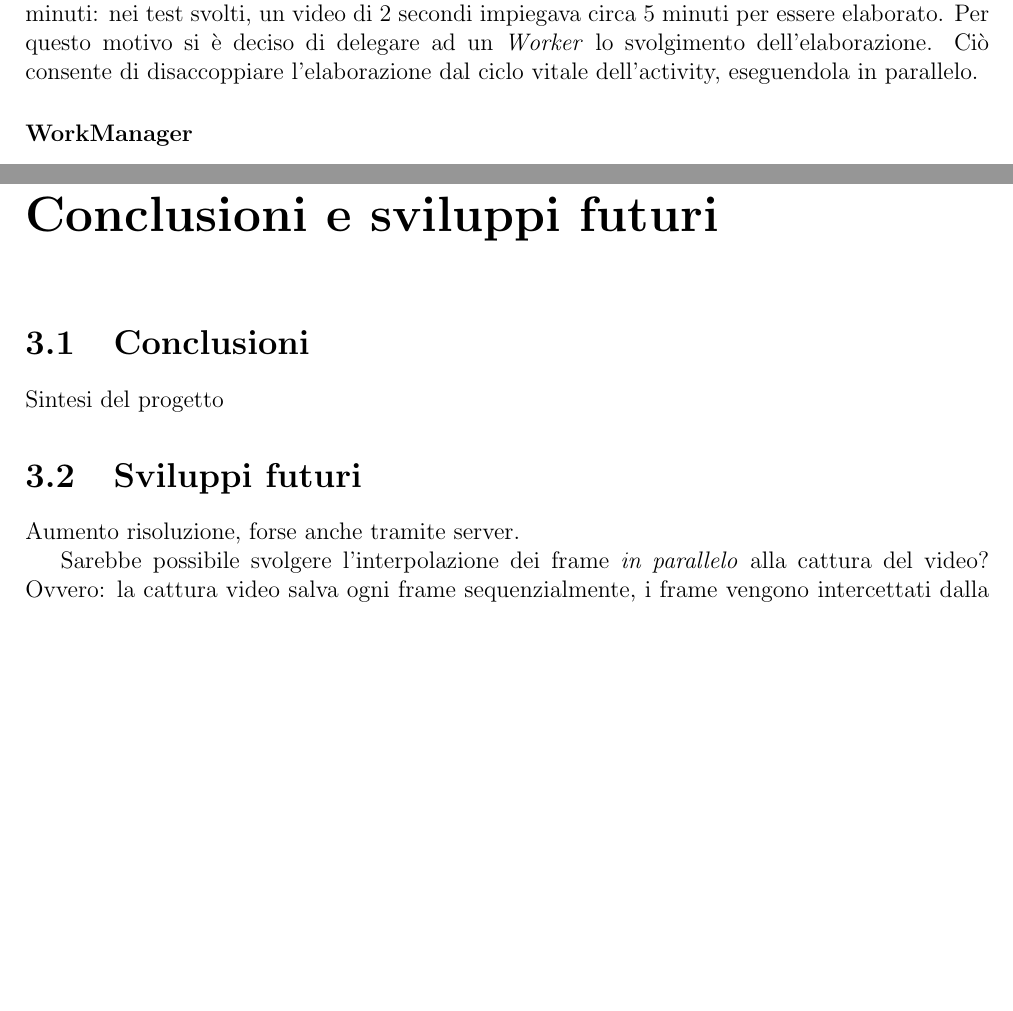
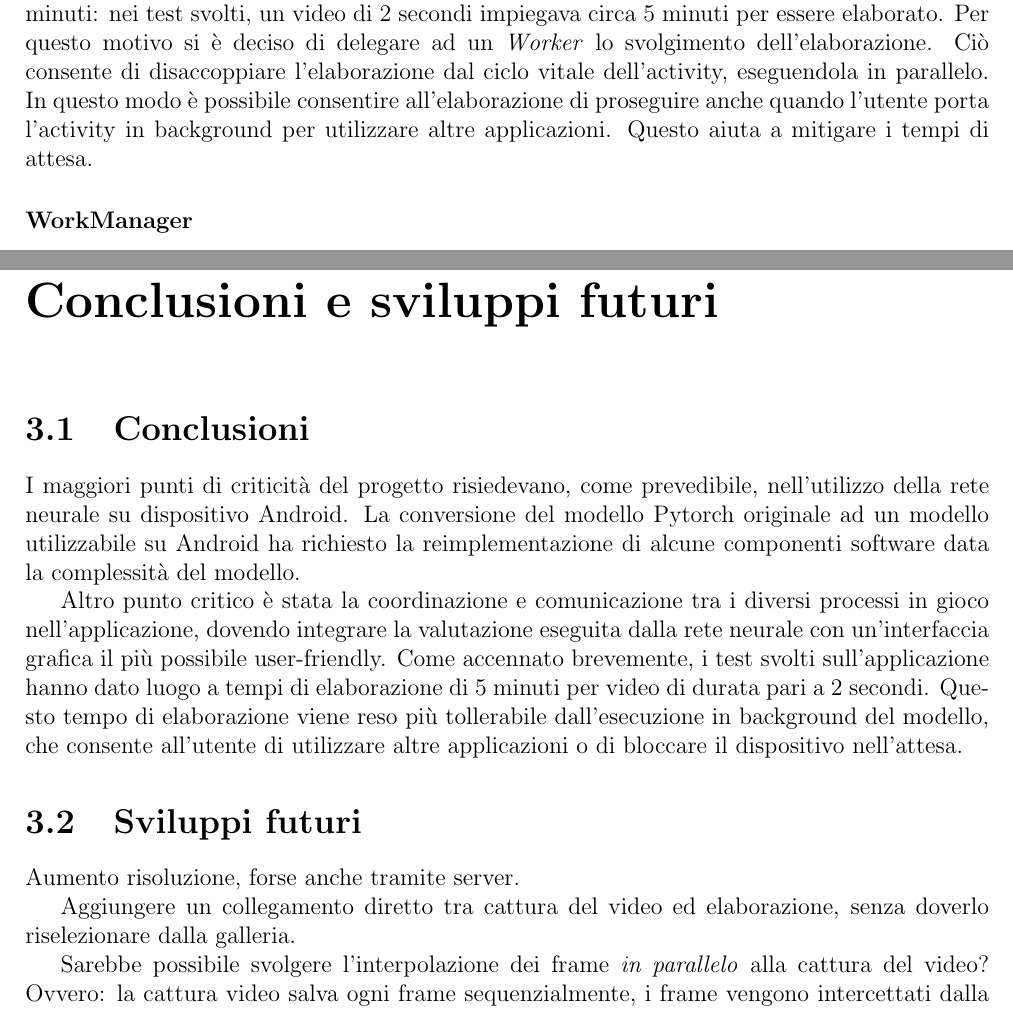
Before and after one commit to filloax/sisd, a LaTeX document (report/report.tex, which reads report/android.tex, report/conclusioni.tex): two parts of pages 20 and 26 of 26, joined at a grey line, cut so that both start at the same text, the shorter picture padded with empty space. Compiled offline with pdfLaTeX.

Commit message:
conclusioni 1

```diff
--- a/report/android.tex
+++ b/report/android.tex
@@ -96,7 +96,9 @@ L'elaborazione del video, come già anticipato, viene affidata al modello Pytorc
 L'elaborazione è computazionalmente pesante e può richiedere tempi di esecuzione di diversi minuti: nei test svolti,
 un video di 2 secondi impiegava circa 5 minuti per essere elaborato.
 Per questo motivo si è deciso di delegare ad un \textit{Worker} lo svolgimento dell'elaborazione. Ciò consente di disaccoppiare
-l'elaborazione dal ciclo vitale dell'activity, eseguendola in parallelo.
+l'elaborazione dal ciclo vitale dell'activity, eseguendola in parallelo. In questo modo è possibile consentire
+all'elaborazione di proseguire anche quando l'utente porta l'activity in background per utilizzare altre applicazioni.
+Questo aiuta a mitigare i tempi di attesa.
 
 \subsubsection*{WorkManager}
 
--- a/report/conclusioni.tex
+++ b/report/conclusioni.tex
@@ -2,13 +2,23 @@
 
 \section{Conclusioni}
 
-Sintesi del progetto
+I maggiori punti di criticità del progetto risiedevano, come prevedibile, nell'utilizzo della rete neurale su dispositivo
+Android. La conversione del modello Pytorch originale ad un modello utilizzabile su Android ha richiesto la reimplementazione
+di alcune componenti software data la complessità del modello.
+
+Altro punto critico è stata la coordinazione e comunicazione tra i diversi processi in gioco nell'applicazione, dovendo
+integrare la valutazione eseguita dalla rete neurale con un'interfaccia grafica il più possibile user-friendly.
+Come accennato brevemente, i test svolti sull'applicazione hanno dato luogo a tempi di elaborazione di 5 minuti per
+video di durata pari a 2 secondi. Questo tempo di elaborazione viene reso più tollerabile dall'esecuzione in background
+del modello, che consente all'utente di utilizzare altre applicazioni o di bloccare il dispositivo nell'attesa.
 
 \section{Sviluppi futuri}
 \label{sec:sviluppi-futuri}
 
 Aumento risoluzione, forse anche tramite server.
 
+Aggiungere un collegamento diretto tra cattura del video ed elaborazione, senza doverlo riselezionare dalla galleria.
+
 Sarebbe possibile svolgere l'interpolazione dei frame \emph{in parallelo} alla cattura del video?
 Ovvero: la cattura video salva ogni frame sequenzialmente, i frame vengono intercettati dalla CNN che svolge
 l'interpolazione "on the fly" (molto complicato a fronte di un vantaggio minimo, contando che la cattura dura
```
Also changed, not shown: report/report.pdf.
